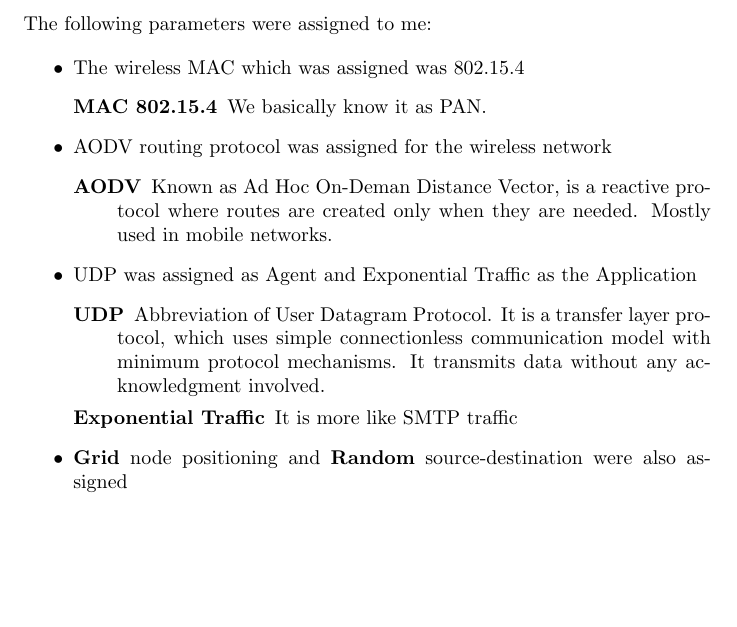
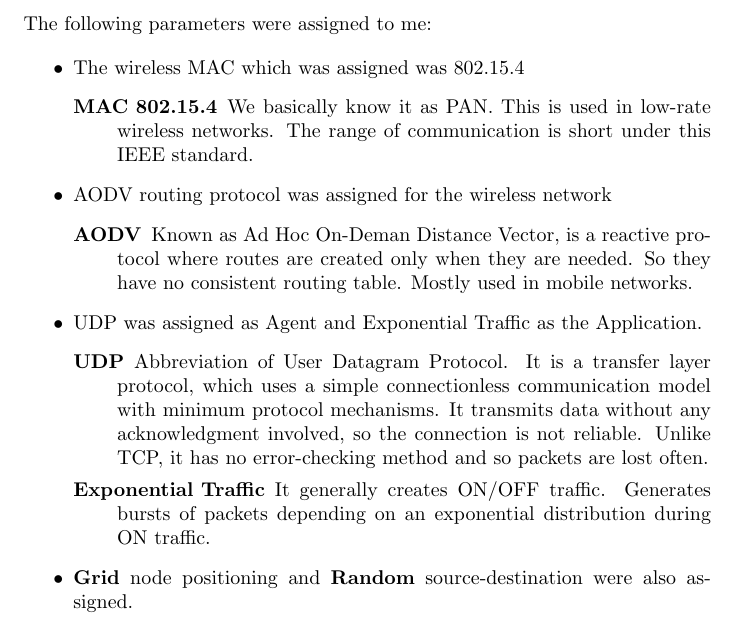
Before and after one commit to Abdus-Samee/CSE-322, a LaTeX document (2. NS2/1805021.tex): part of page 2 of 2 before the commit and part of page 2 of 3 after it, cut so that both start at the same text, the shorter picture padded with empty space. Compiled offline with pdfLaTeX.

Commit message:
Update 1805021.tex

```diff
--- a/2. NS2/1805021.tex
+++ b/2. NS2/1805021.tex
@@ -4,6 +4,7 @@
 \usepackage{multicol}
 \usepackage[table]{xcolor}
 \usepackage{amsmath}
+\usepackage{graphicx}
 
 \title{%
   \begin{center}
@@ -43,17 +44,17 @@ The following parameters were assigned to me:
 \begin{itemize}
      \item The wireless MAC which was assigned was 802.15.4
      \begin{description}
-         \item[MAC 802.15.4] We basically know it as PAN.
+         \item[MAC 802.15.4] We basically know it as PAN. This is used in low-rate wireless networks. The range of communication is short under this IEEE standard.
      \end{description}
      \item AODV routing protocol was assigned for the wireless network
      \begin{description}
-         \item[AODV] Known as Ad Hoc On-Deman Distance Vector, is a reactive protocol where routes are created only when they are needed. Mostly used in mobile networks.
+         \item[AODV] Known as Ad Hoc On-Deman Distance Vector, is a reactive protocol where routes are created only when they are needed. So they have no consistent routing table. Mostly used in mobile networks.
      \end{description}
-     \item UDP was assigned as Agent and Exponential Traffic as the Application
+     \item UDP was assigned as Agent and Exponential Traffic as the Application.
      \begin{description}
-         \item[UDP] Abbreviation of User Datagram Protocol. It is a transfer layer protocol, which uses simple connectionless communication model with minimum protocol mechanisms. It transmits data without any acknowledgment involved.
-         \item[Exponential Traffic] It is more like SMTP traffic
+         \item[UDP] Abbreviation of User Datagram Protocol. It is a transfer layer protocol, which uses a simple connectionless communication model with minimum protocol mechanisms. It transmits data without any acknowledgment involved, so the connection is not reliable. Unlike TCP, it has no error-checking method and so packets are lost often.
+         \item[Exponential Traffic] It generally creates ON/OFF traffic. Generates bursts of packets depending on an exponential distribution during ON traffic.
      \end{description}
-     \item \textbf{Grid} node positioning and \textbf{Random} source-destination were also assigned
+     \item \textbf{Grid} node positioning and \textbf{Random} source-destination were also assigned.
 \end{itemize}
 
```
Also changed, not shown: 2. NS2/1805021.tex (29 more changed lines).
